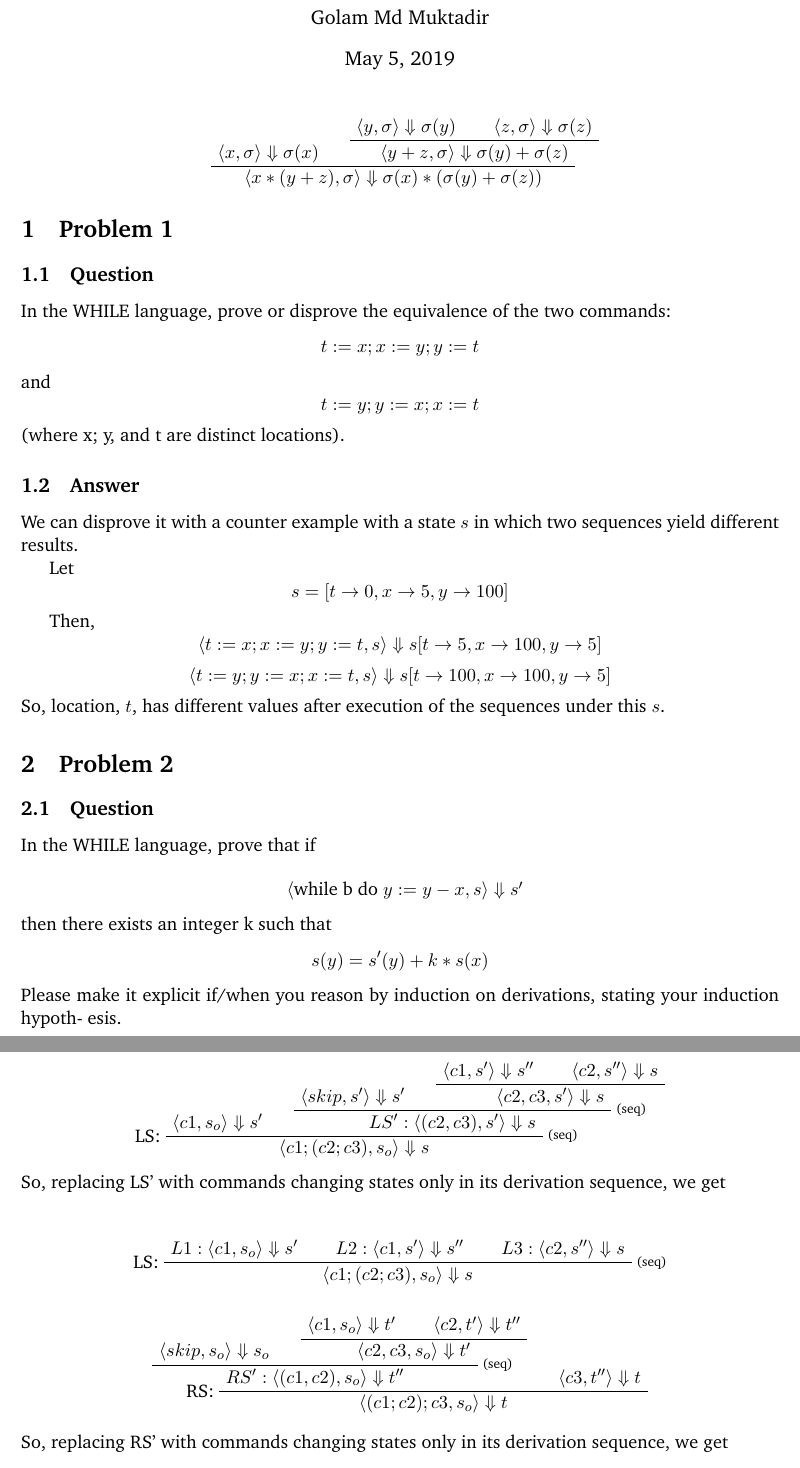
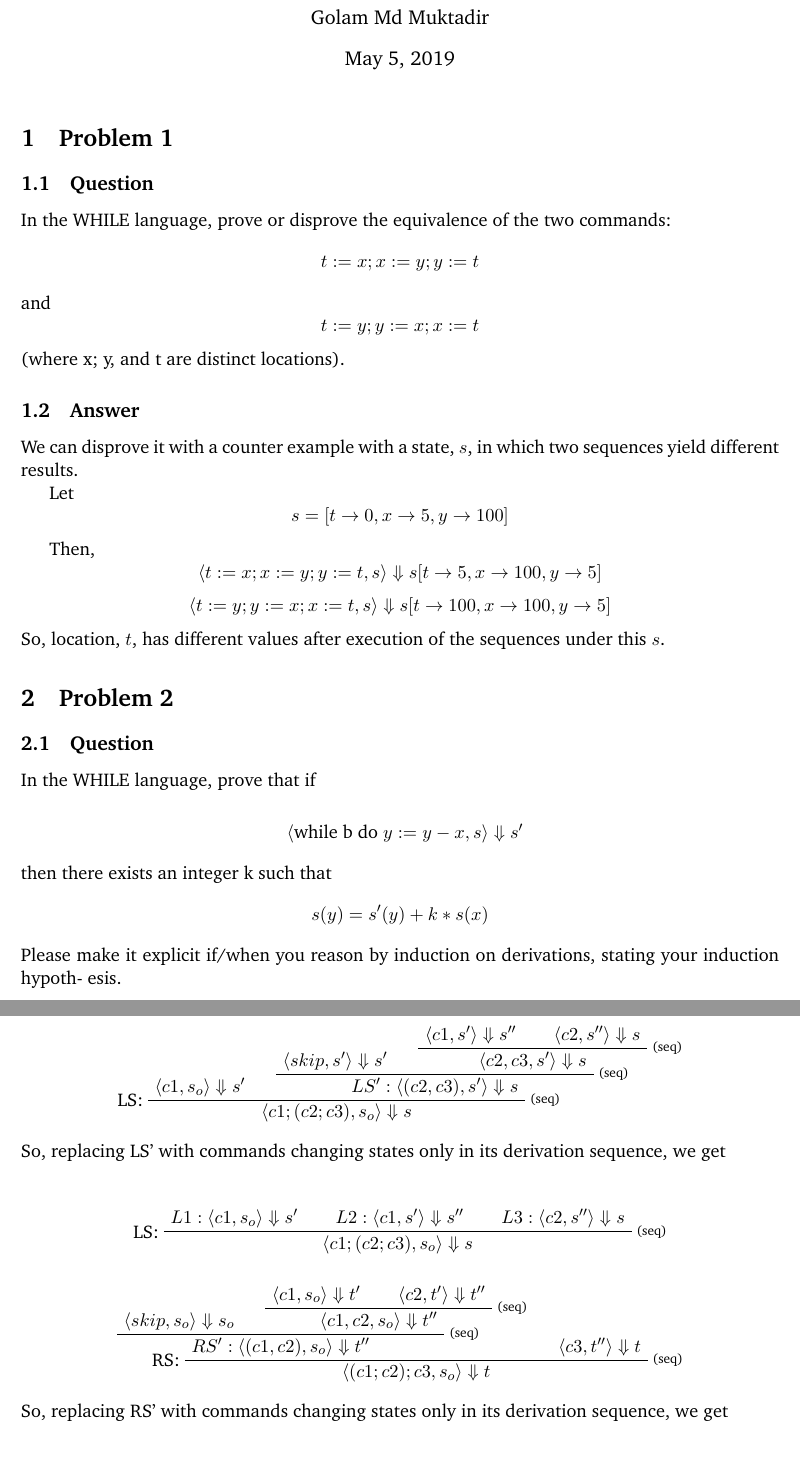
Before and after one commit to adhocmaster/cmps203, a LaTeX problem sheet (hw3/induction.tex): two parts of pages 1 and 3 of 3, joined at a grey line, cut so that both start at the same text. Compiled offline with pdfLaTeX.

Commit message:
typos fixed

```diff
--- a/hw3/induction.tex
+++ b/hw3/induction.tex
@@ -9,16 +9,7 @@
 \begin{document}
 \maketitle
 
-\begin{prooftree}
-  \AxiomC{$\langle x,\sigma \rangle \Downarrow \sigma(x)$}
-  \AxiomC{$\langle y,\sigma \rangle \Downarrow \sigma(y)$}
-  \AxiomC{$\langle z,\sigma \rangle \Downarrow \sigma(z)$}
-  \BinaryInfC{$\langle y + z,\sigma \rangle \Downarrow \sigma(y) + \sigma(z)$}
-  \BinaryInfC{$\langle x * (y + z),\sigma \rangle \Downarrow \sigma(x) * (\sigma(y)+\sigma(z))$}
-\end{prooftree}
-
 \section{Problem 1}
-
 \subsection{Question}
 In the WHILE language, prove or disprove the equivalence of the two commands:
 $$t := x; x := y; y := t$$
@@ -26,7 +17,7 @@ and
 $$t := y; y := x; x := t$$
 (where x; y, and t are distinct locations).
 \subsection{Answer}
-We can disprove it with a counter example with a state $s$ in which two sequences
+We can disprove it with a counter example with a state, $s$, in which two sequences
 yield different results.
 
 Let
@@ -121,6 +111,7 @@ $\langle  \rangle \Downarrow $
         \AxiomC{$\langle skip, s' \rangle \Downarrow s'$}
           \AxiomC{$\langle c1, s' \rangle \Downarrow s''$}
           \AxiomC{$\langle c2, s'' \rangle \Downarrow s $}
+        \RightLabel{\scriptsize(seq)}
         \BinaryInfC{$\langle c2, c3, s' \rangle \Downarrow s$}
       \RightLabel{\scriptsize(seq)}
       \BinaryInfC{$LS': \langle (c2, c3), s' \rangle \Downarrow s$}
@@ -143,11 +134,12 @@ So, replacing LS' with commands changing states only in its derivation sequence,
         \AxiomC{$\langle skip, s_o \rangle \Downarrow s_o$}
           \AxiomC{$\langle c1, s_o \rangle \Downarrow t'$}
           \AxiomC{$\langle c2, t' \rangle \Downarrow t''$}
-        \BinaryInfC{$\langle c2, c3, s_o \rangle \Downarrow t'$}
+        \RightLabel{\scriptsize(seq)}
+        \BinaryInfC{$\langle c1, c2, s_o \rangle \Downarrow t''$}
       \RightLabel{\scriptsize(seq)}
       \BinaryInfC{$RS': \langle (c1, c2), s_o \rangle \Downarrow t''$}
       \AxiomC{$\langle c3, t'' \rangle \Downarrow t$}
-    \LeftLabel{RS:}
+    \LeftLabel{RS:} \RightLabel{\scriptsize(seq)}
     \BinaryInfC{$\langle (c1; c2); c3, s_o \rangle \Downarrow t$}
 
 \end{prooftree}
```
Also changed, not shown: hw3/induction.pdf, hw3/induction.tex (13 more changed lines), 4 other files.
